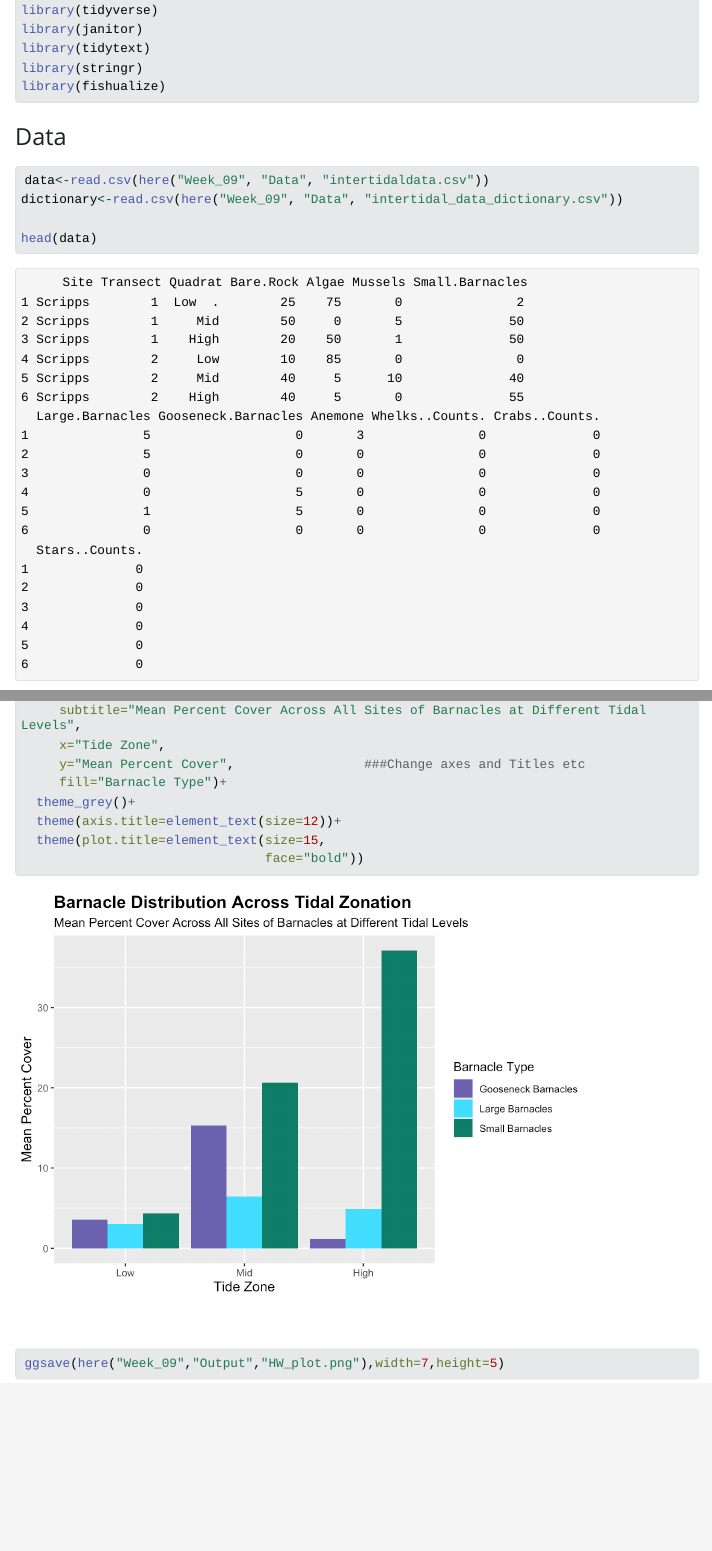
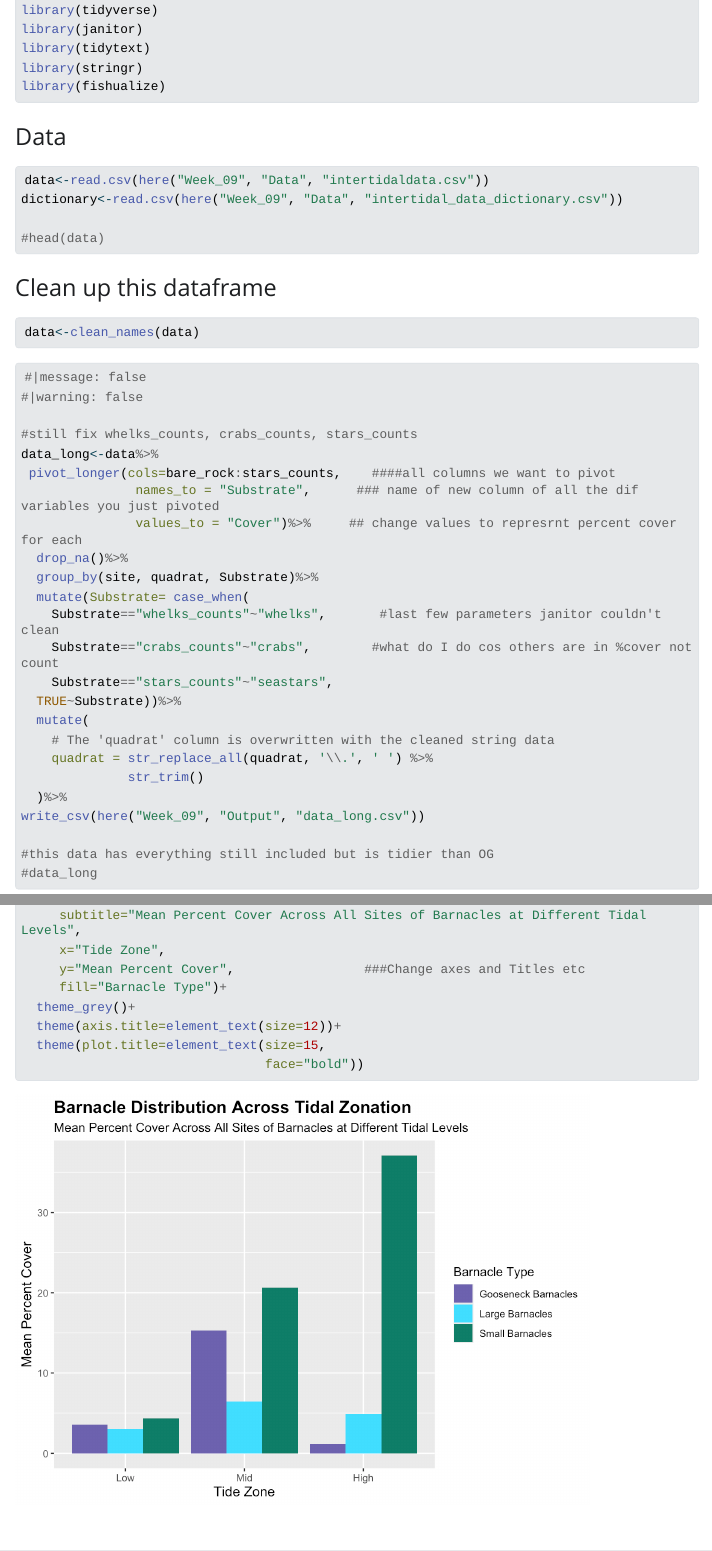
Before and after one commit to OCN-682-UH/Boborci, a Quarto document (Week_09/Scripts/Week9_HW.qmd): the page in a window 1100 px wide, from 360 px down, and a second part further down, joined at a grey line. The pictures show the output file Week_09/Scripts/Week9_HW.html that the author committed with the source, opened offline; Quarto's library style sheets are replaced by a plain one without menus; long lines of code are wrapped.

Commit message:
Week 9 Work 👩‍💻

````diff
--- a/Week_09/Scripts/Week9_HW.qmd
+++ b/Week_09/Scripts/Week9_HW.qmd
@@ -32,7 +32,7 @@ library(fishualize)
 data<-read.csv(here("Week_09", "Data", "intertidaldata.csv"))
 dictionary<-read.csv(here("Week_09", "Data", "intertidal_data_dictionary.csv"))
 
-head(data)
+#head(data)
 ```
 ### Clean up this dataframe
 ```{r}
@@ -65,7 +65,7 @@ data_long<-data%>%
 write_csv(here("Week_09", "Output", "data_long.csv"))
 
 #this data has everything still included but is tidier than OG
-data_long
+#data_long
 ```
 
 
````
Also changed, not shown: Week_09/Scripts/Week9_HW.html.
